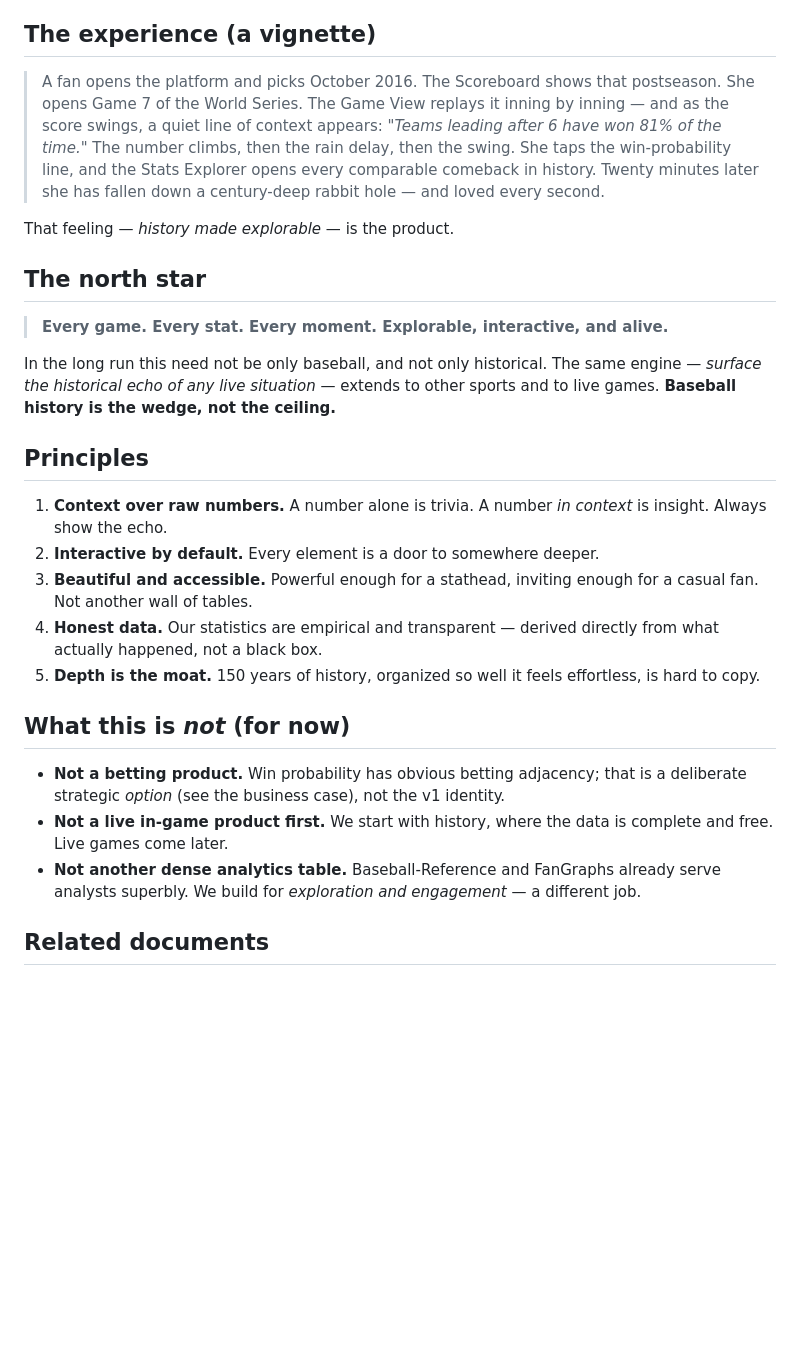
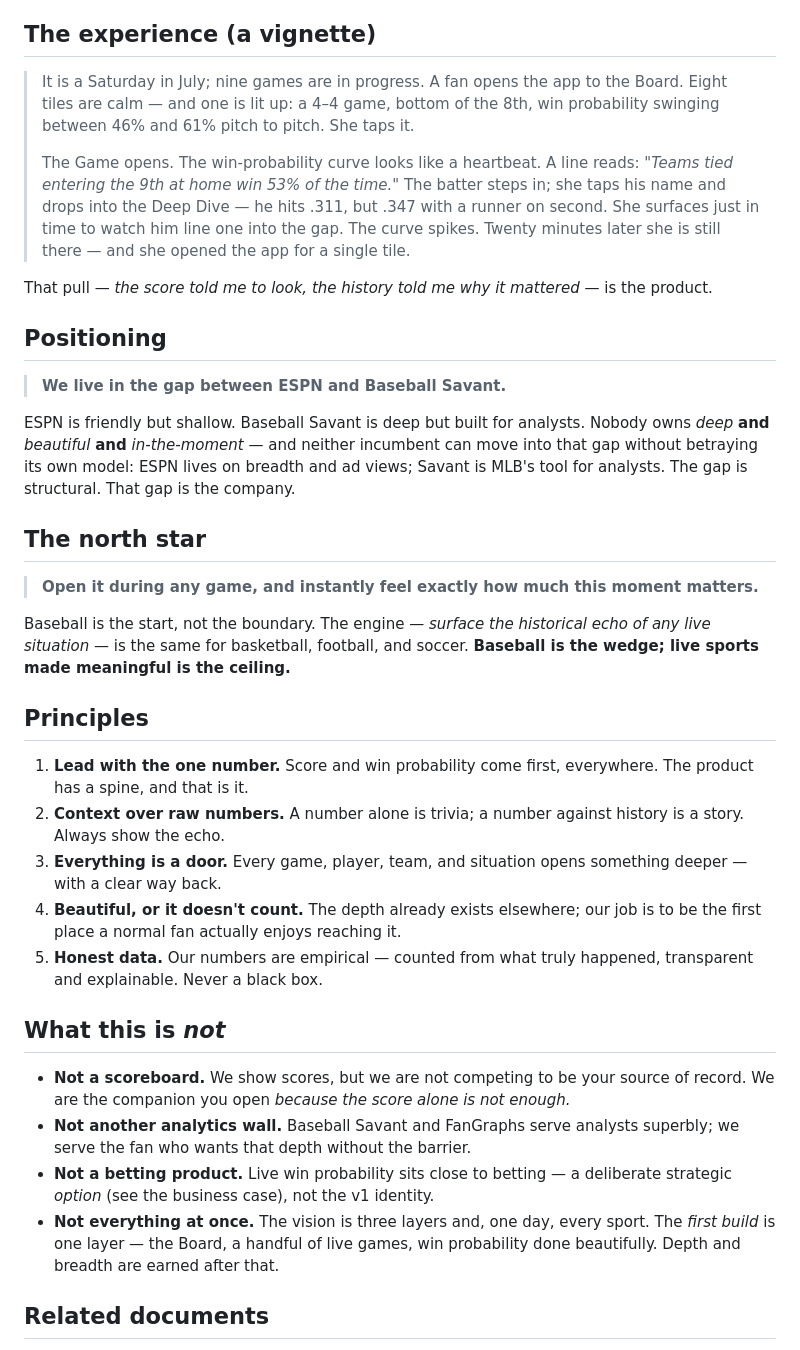
Before and after one commit to hroessner22/Baseball-stats, a Markdown page: docs/01-VISION.md, the part around one of its changes. Drawn GitHub-style; blank space fills up the shorter version.

```diff
--- a/docs/01-VISION.md
+++ b/docs/01-VISION.md
@@ -61,47 +85,64 @@ Explorer; a stat in the Explorer leads back to the games that produced it.
 
 ## The experience (a vignette)
 
-> A fan opens the platform and picks October 2016. The Scoreboard shows that
-> postseason. She opens Game 7 of the World Series. The Game View replays it
-> inning by inning — and as the score swings, a quiet line of context appears:
-> *"Teams leading after 6 have won 81% of the time."* The number climbs, then
-> the rain delay, then the swing. She taps the win-probability line, and the
-> Stats Explorer opens every comparable comeback in history. Twenty minutes
-> later she has fallen down a century-deep rabbit hole — and loved every second.
+> It is a Saturday in July; nine games are in progress. A fan opens the app to
+> the Board. Eight tiles are calm — and one is lit up: a 4–4 game, bottom of the
+> 8th, win probability swinging between 46% and 61% pitch to pitch. She taps it.
+>
+> The Game opens. The win-probability curve looks like a heartbeat. A line
+> reads: *"Teams tied entering the 9th at home win 53% of the time."* The batter
+> steps in; she taps his name and drops into the Deep Dive — he hits .311, but
+> .347 with a runner on second. She surfaces just in time to watch him line one
+> into the gap. The curve spikes. Twenty minutes later she is still there — and
+> she opened the app for a single tile.
 
-That feeling — *history made explorable* — is the product.
+That pull — *the score told me to look, the history told me why it mattered* —
+is the product.
+
+## Positioning
+
+> **We live in the gap between ESPN and Baseball Savant.**
+
+ESPN is friendly but shallow. Baseball Savant is deep but built for analysts.
+Nobody owns *deep* **and** *beautiful* **and** *in-the-moment* — and neither
+incumbent can move into that gap without betraying its own model: ESPN lives on
+breadth and ad views; Savant is MLB's tool for analysts. The gap is structural.
+That gap is the company.
 
 ## The north star
 
-> **Every game. Every stat. Every moment. Explorable, interactive, and alive.**
+> **Open it during any game, and instantly feel exactly how much this moment
+> matters.**
 
-In the long run this need not be only baseball, and not only historical. The
-same engine — *surface the historical echo of any live situation* — extends to
-other sports and to live games. **Baseball history is the wedge, not the
-ceiling.**
+Baseball is the start, not the boundary. The engine — *surface the historical
+echo of any live situation* — is the same for basketball, football, and soccer.
+**Baseball is the wedge; live sports made meaningful is the ceiling.**
 
 ## Principles
 
-1. **Context over raw numbers.** A number alone is trivia. A number *in
-   context* is insight. Always show the echo.
-2. **Interactive by default.** Every element is a door to somewhere deeper.
-3. **Beautiful and accessible.** Powerful enough for a stathead, inviting
-   enough for a casual fan. Not another wall of tables.
-4. **Honest data.** Our statistics are empirical and transparent — derived
-   directly from what actually happened, not a black box.
-5. **Depth is the moat.** 150 years of history, organized so well it feels
-   effortless, is hard to copy.
+1. **Lead with the one number.** Score and win probability come first,
+   everywhere. The product has a spine, and that is it.
+2. **Context over raw numbers.** A number alone is trivia; a number against
+   history is a story. Always show the echo.
+3. **Everything is a door.** Every game, player, team, and situation opens
+   something deeper — with a clear way back.
+4. **Beautiful, or it doesn't count.** The depth already exists elsewhere; our
+   job is to be the first place a normal fan actually enjoys reaching it.
+5. **Honest data.** Our numbers are empirical — counted from what truly
+   happened, transparent and explainable. Never a black box.
 
-## What this is *not* (for now)
+## What this is *not*
 
-- **Not a betting product.** Win probability has obvious betting adjacency;
-  that is a deliberate strategic *option* (see the business case), not the v1
-  identity.
-- **Not a live in-game product first.** We start with history, where the data
-  is complete and free. Live games come later.
-- **Not another dense analytics table.** Baseball-Reference and FanGraphs
-  already serve analysts superbly. We build for *exploration and engagement* —
-  a different job.
+- **Not a scoreboard.** We show scores, but we are not competing to be your
+  source of record. We are the companion you open *because the score alone is
+  not enough.*
+- **Not another analytics wall.** Baseball Savant and FanGraphs serve analysts
+  superbly; we serve the fan who wants that depth without the barrier.
+- **Not a betting product.** Live win probability sits close to betting — a
+  deliberate strategic *option* (see the business case), not the v1 identity.
+- **Not everything at once.** The vision is three layers and, one day, every
+  sport. The *first build* is one layer — the Board, a handful of live games,
+  win probability done beautifully. Depth and breadth are earned after that.
 
 ## Related documents
 
```
Also changed, not shown: other parts of docs/01-VISION.md (+61 -37 lines).
